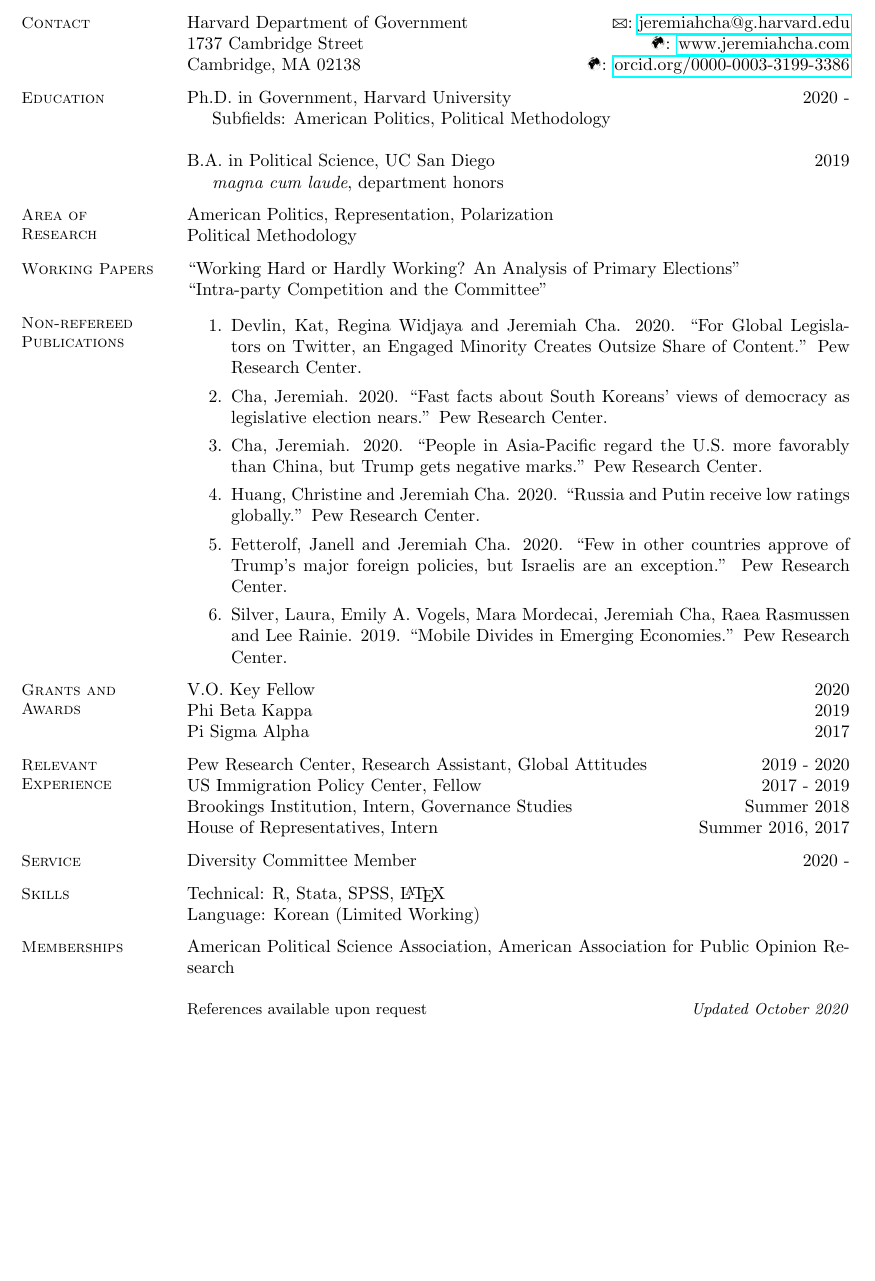
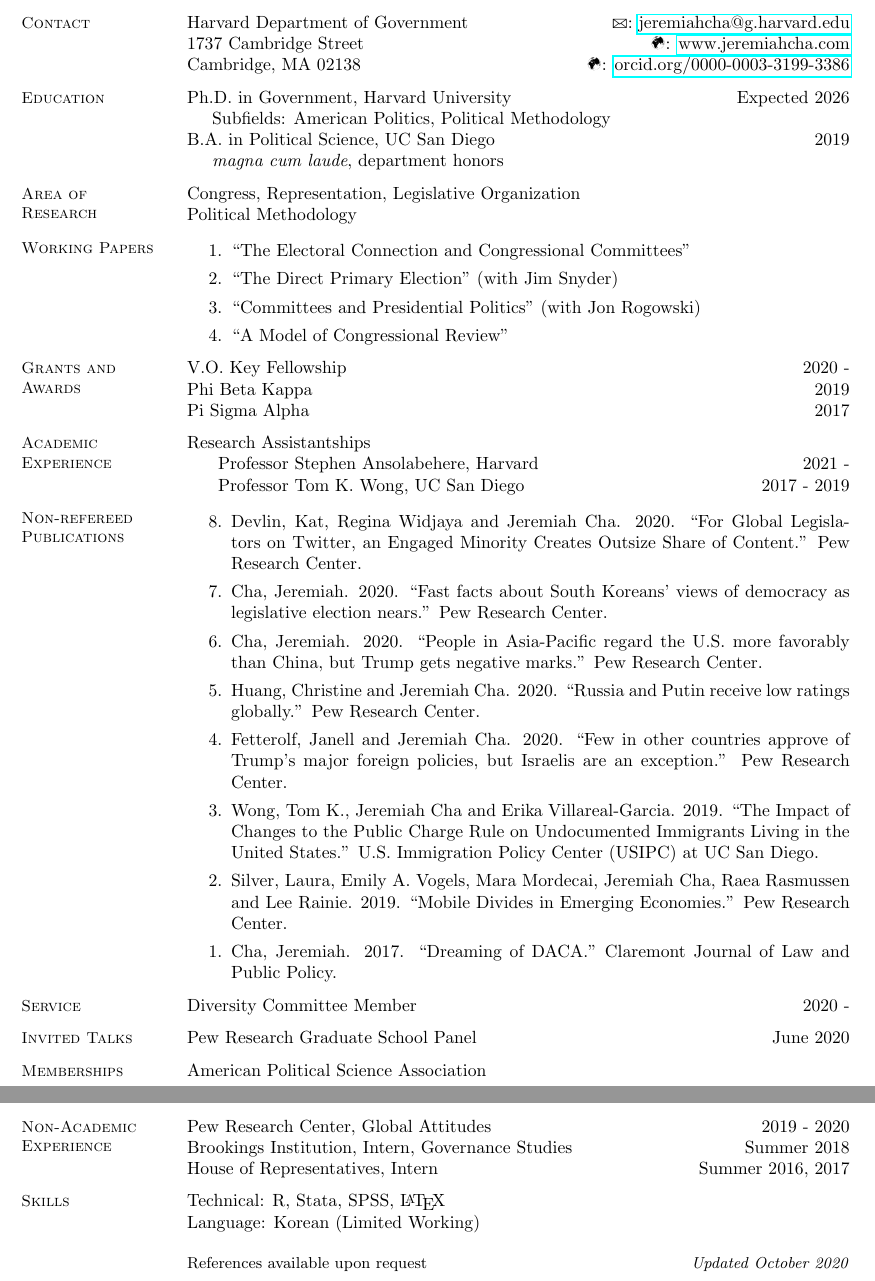
Before and after one commit to jcha1997/cha-cv, a LaTeX CV (academic_cv.tex, which reads res.cls): part of the page before the commit and two parts of pages 1 and 2 of 2 after it, the two joined at a grey line, cut so that both start at the same text, the shorter picture padded with empty space. Compiled offline with pdfLaTeX.

Commit message:
April 2021

```diff
--- a/academic_cv.tex
+++ b/academic_cv.tex
@@ -6,6 +6,7 @@
 \usepackage{hyperref}
 \usepackage{enumitem}
 \usepackage{multicol}
+\usepackage{etaremune}
 
 \sectionskip=1.5ex plus 1ex minus -.2ex % values stolen from LaTeX
 \begin{document}
@@ -19,58 +20,66 @@
 Cambridge, MA 02138 \hfill \Mundus: \href{https://orcid.org/0000-0003-3199-3386}{orcid.org/0000-0003-3199-3386}
 
 \section{Education}
-Ph.D. in Government, Harvard University \hfill 2020 - \\
-\hspace*{5mm}Subfields: American Politics, Political Methodology
-
+Ph.D. in Government, Harvard University \hfill Expected 2026\\
+\hspace*{5mm}Subfields: American Politics, Political Methodology \\
 B.A. in Political Science, UC San Diego \hfill 2019\\
 \hspace*{5mm}\textit{magna cum laude}, department honors
 
 \section{Area of \\Research}
-American Politics, Representation, Polarization\\
+Congress, Representation, Legislative Organization\\
 Political Methodology
 
 \section{Working Papers}
-``Working Hard or Hardly Working? An Analysis of Primary Elections''\\
-``Intra-party Competition and the Committee''
-
-\section{Non-refereed Publications}
 \begin{enumerate}
-
-\item Devlin, Kat, Regina Widjaya and Jeremiah Cha. 2020. ``For Global Legislators on Twitter, an Engaged Minority Creates Outsize Share of Content.'' Pew Research Center.
-
-\item Cha, Jeremiah. 2020. ``Fast facts about South Koreans’ views of democracy as legislative election nears.'' Pew Research Center.
-
-\item Cha, Jeremiah. 2020. ``People in Asia-Pacific regard the U.S. more favorably than China, but Trump gets negative marks.'' Pew Research Center.
-
-\item Huang, Christine and Jeremiah Cha. 2020. ``Russia and Putin receive low ratings globally.'' Pew Research Center.
-
-\item Fetterolf, Janell and Jeremiah Cha. 2020. ``Few in other countries approve of Trump’s major foreign policies, but Israelis are an exception.'' Pew Research Center.
-
-\item Silver, Laura, Emily A. Vogels, Mara Mordecai, Jeremiah Cha, Raea Rasmussen and Lee Rainie. 2019. ``Mobile Divides in Emerging Economies.'' Pew Research Center.
-
+	\item ``The Electoral Connection and Congressional Committees''
+	\item ``The Direct Primary Election'' (with Jim Snyder)
+	\item ``Committees and Presidential Politics'' (with Jon Rogowski)
+	\item ``A Model of Congressional Review''
 \end{enumerate}
 
 \section{Grants and \\Awards}
-V.O. Key Fellow \hfill 2020\\
+V.O. Key Fellowship \hfill 2020 - \\
 Phi Beta Kappa \hfill 2019\\
 Pi Sigma Alpha \hfill 2017
 
-\section{Relevant Experience}
-Pew Research Center, Research Assistant, Global Attitudes \hfill 2019 - 2020\\
-US Immigration Policy Center, Fellow \hfill 2017 - 2019\\
-Brookings Institution, Intern, Governance Studies \hfill Summer 2018\\
-House of Representatives, Intern \hfill Summer 2016, 2017
+\section{Academic Experience}
+Research Assistantships \\
+\hspace*{5mm} Professor Stephen Ansolabehere, Harvard \hfill 2021 - \\
+\hspace*{5mm} Professor Tom K. Wong, UC San Diego \hfill 2017 - 2019
+
+\section{Non-refereed Publications}
+
+\begin{etaremune}
+	\item Devlin, Kat, Regina Widjaya and Jeremiah Cha. 2020. ``For Global Legislators on Twitter, an Engaged Minority Creates Outsize Share of Content.'' Pew Research Center.
+	\item Cha, Jeremiah. 2020. ``Fast facts about South Koreans’ views of democracy as legislative election nears.'' Pew Research Center.
+	\item Cha, Jeremiah. 2020. ``People in Asia-Pacific regard the U.S. more favorably than China, but Trump gets negative marks.'' Pew Research Center.
+	\item Huang, Christine and Jeremiah Cha. 2020. ``Russia and Putin receive low ratings globally.'' Pew Research Center.
+	\item Fetterolf, Janell and Jeremiah Cha. 2020. ``Few in other countries approve of Trump’s major foreign policies, but Israelis are an exception.'' Pew Research Center.
+	\item Wong, Tom K., Jeremiah Cha and Erika Villareal-Garcia. 2019. ``The Impact of Changes to the Public Charge Rule on Undocumented Immigrants Living in the United States.'' U.S. Immigration Policy Center (USIPC) at UC San Diego.
+	\item Silver, Laura, Emily A. Vogels, Mara Mordecai, Jeremiah Cha, Raea Rasmussen and Lee Rainie. 2019. ``Mobile Divides in Emerging Economies.'' Pew Research Center.
+	\item Cha, Jeremiah. 2017. ``Dreaming of DACA.'' Claremont Journal of Law and Public Policy.
+\end{etaremune}
+
+
 
 \section{Service}
 Diversity Committee Member \hfill 2020 -
+
+\section{Invited Talks}
+Pew Research Graduate School Panel \hfill June 2020
+
+\section{Memberships}
+American Political Science Association
+
+\section{Non-Academic Experience}
+Pew Research Center, Global Attitudes \hfill 2019 - 2020\\
+Brookings Institution, Intern, Governance Studies \hfill Summer 2018\\
+House of Representatives, Intern \hfill Summer 2016, 2017
 
 \section{Skills}
 Technical: R, Stata, SPSS, \LaTeX\\
 Language: Korean (Limited Working)
 
-\section{Memberships}
-American Political Science Association, American Association for Public Opinion Research
-
 \small{References available upon request} \hfill \small{\textit{Updated October 2020}}
 
 \end{resume}
--- a/res.cls
+++ b/res.cls
@@ -199,8 +199,6 @@
 
 \ExecuteOptions{overlapped,centered}
 \ProcessOptions\relax
-
-\nofiles	     % resume's don't need .aux files
 
 
 \newtoks\tabular@text		    % holds the current list being processed
```
Also changed, not shown: academic_cv.pdf.
